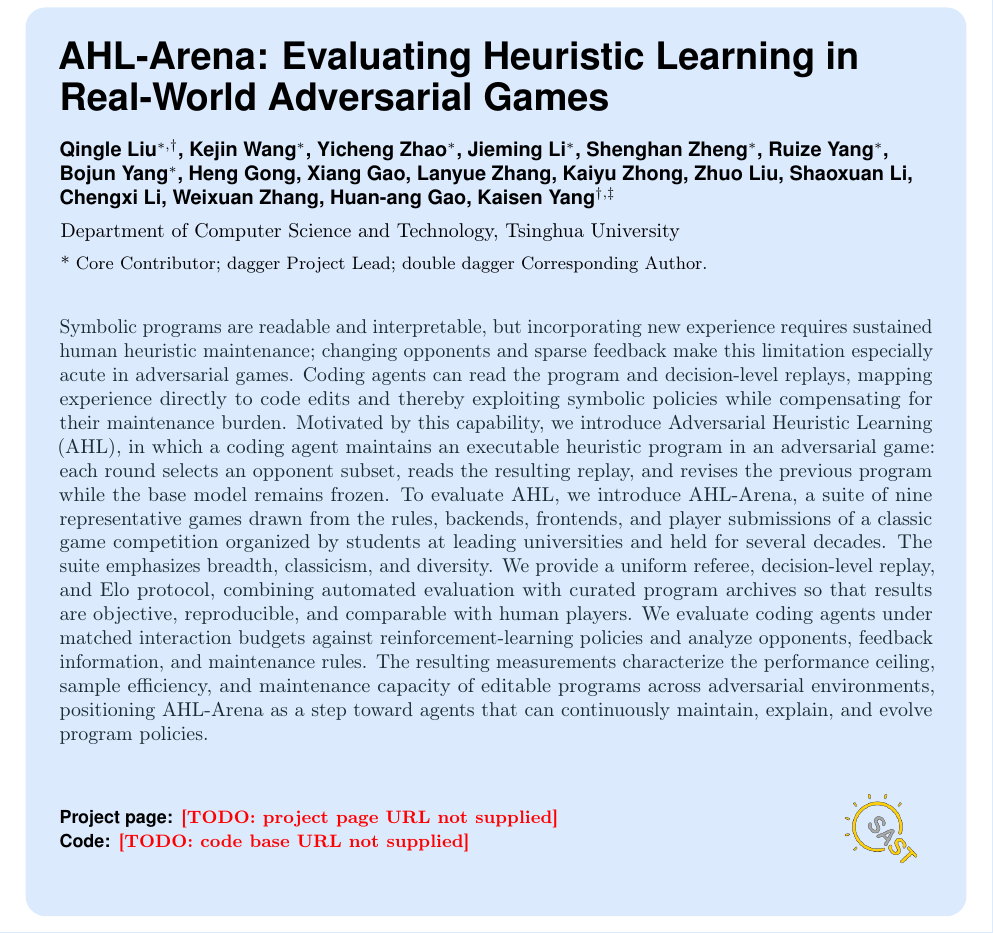
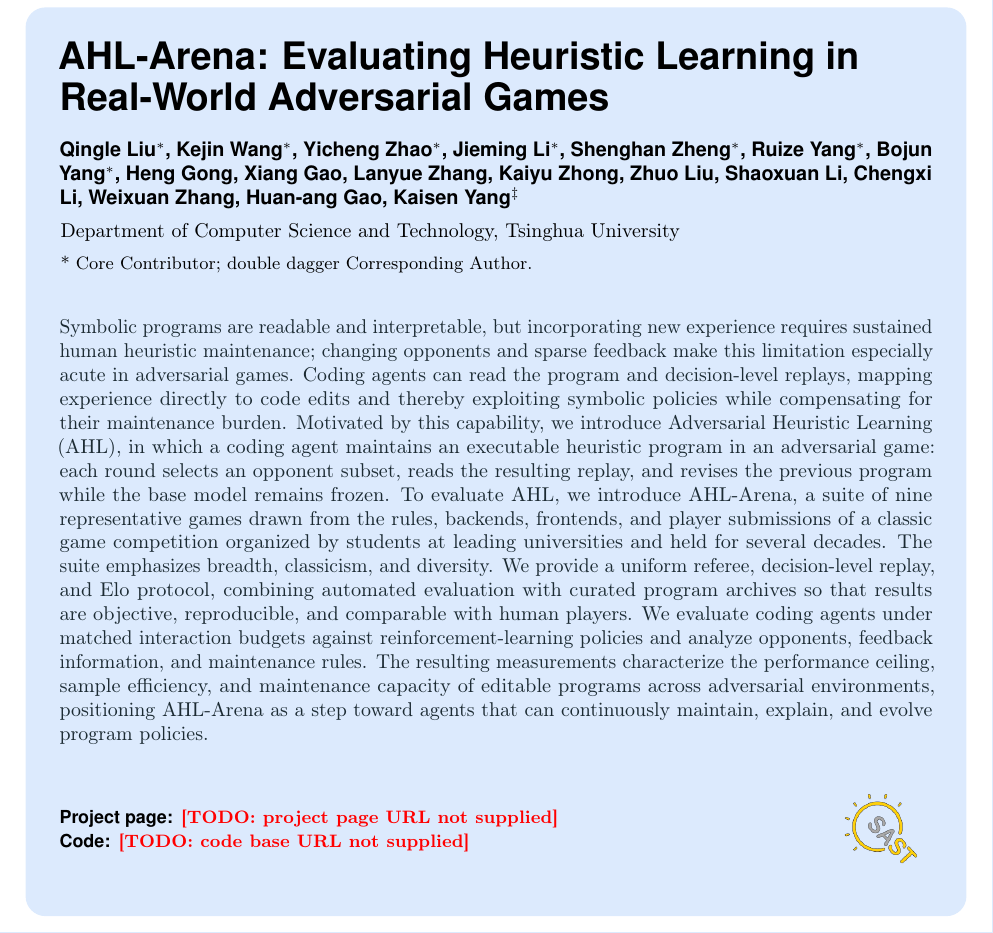
Before and after one commit to yks23/How-Far-Can-Heuristic-Learning-Go, a LaTeX document (main.tex): part of page 1 of 18, cut so that both start at the same text. Compiled offline with pdfLaTeX.

Commit message:
Remove project lead author designation

```diff
--- a/main.tex
+++ b/main.tex
@@ -158,9 +158,9 @@
 % ceilings and percentiles are measured against.
 % ===========================================================================
 \title{AHL-Arena: Evaluating Heuristic Learning in Real-World Adversarial Games}
-\author{Qingle Liu$^{*,\dagger}$, Kejin Wang$^{*}$, Yicheng Zhao$^{*}$, Jieming Li$^{*}$, Shenghan Zheng$^{*}$, Ruize Yang$^{*}$, Bojun Yang$^{*}$, Heng Gong, Xiang Gao, Lanyue Zhang, Kaiyu Zhong, Zhuo Liu, Shaoxuan Li, Chengxi Li, Weixuan Zhang, Huan-ang Gao, Kaisen Yang$^{\dagger,\ddagger}$}
+\author{Qingle Liu$^{*}$, Kejin Wang$^{*}$, Yicheng Zhao$^{*}$, Jieming Li$^{*}$, Shenghan Zheng$^{*}$, Ruize Yang$^{*}$, Bojun Yang$^{*}$, Heng Gong, Xiang Gao, Lanyue Zhang, Kaiyu Zhong, Zhuo Liu, Shaoxuan Li, Chengxi Li, Weixuan Zhang, Huan-ang Gao, Kaisen Yang$^{\ddagger}$}
 \affiliation{Department of Computer Science and Technology, Tsinghua University}
-\contribution{* Core Contributor; dagger Project Lead; double dagger Corresponding Author.}
+\contribution{* Core Contributor; double dagger Corresponding Author.}
 
 % ONE SWITCH FOR EVERY NAME IN THE DOCUMENT. Set \namedtrue and the title page
 % carries the authors and the role legend, and the block after the conclusion
```
